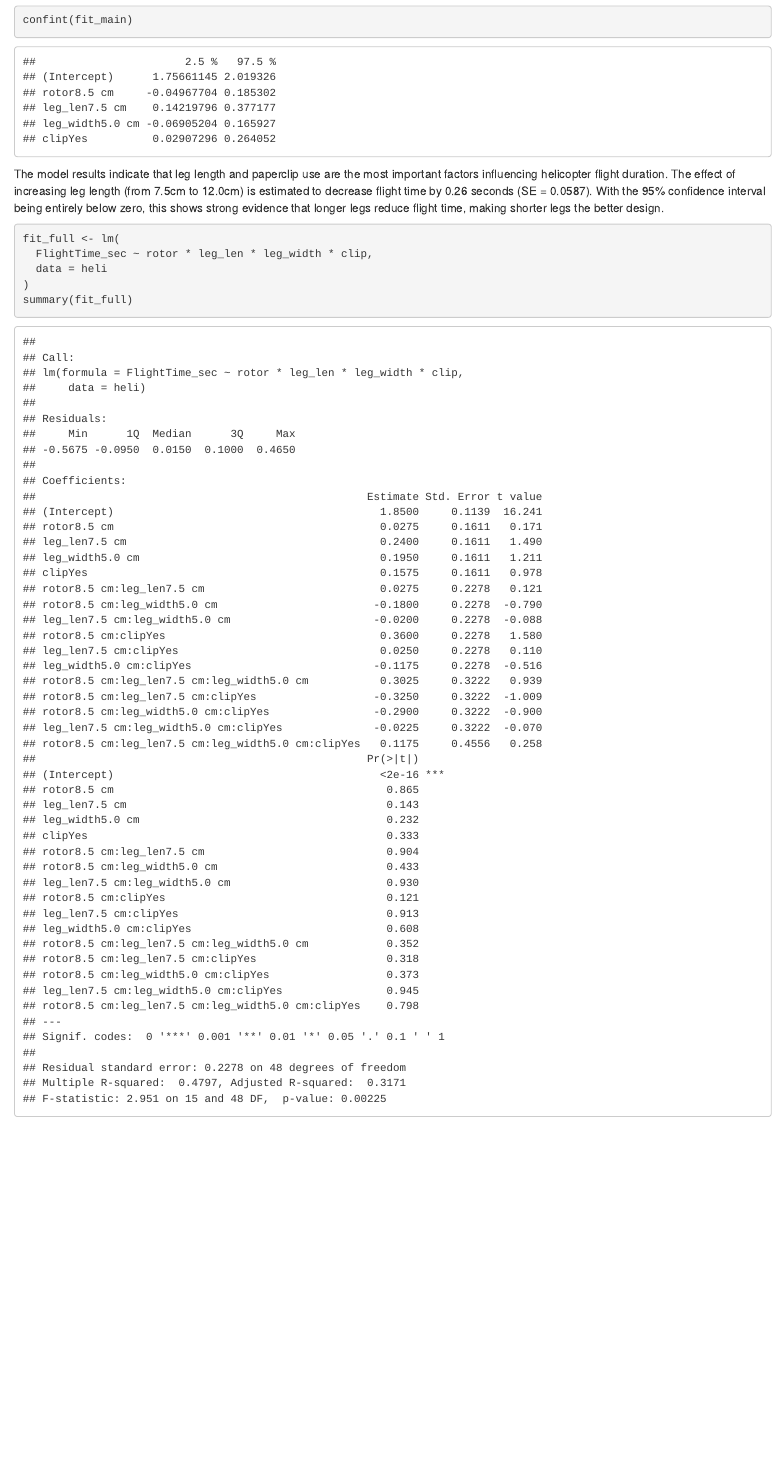
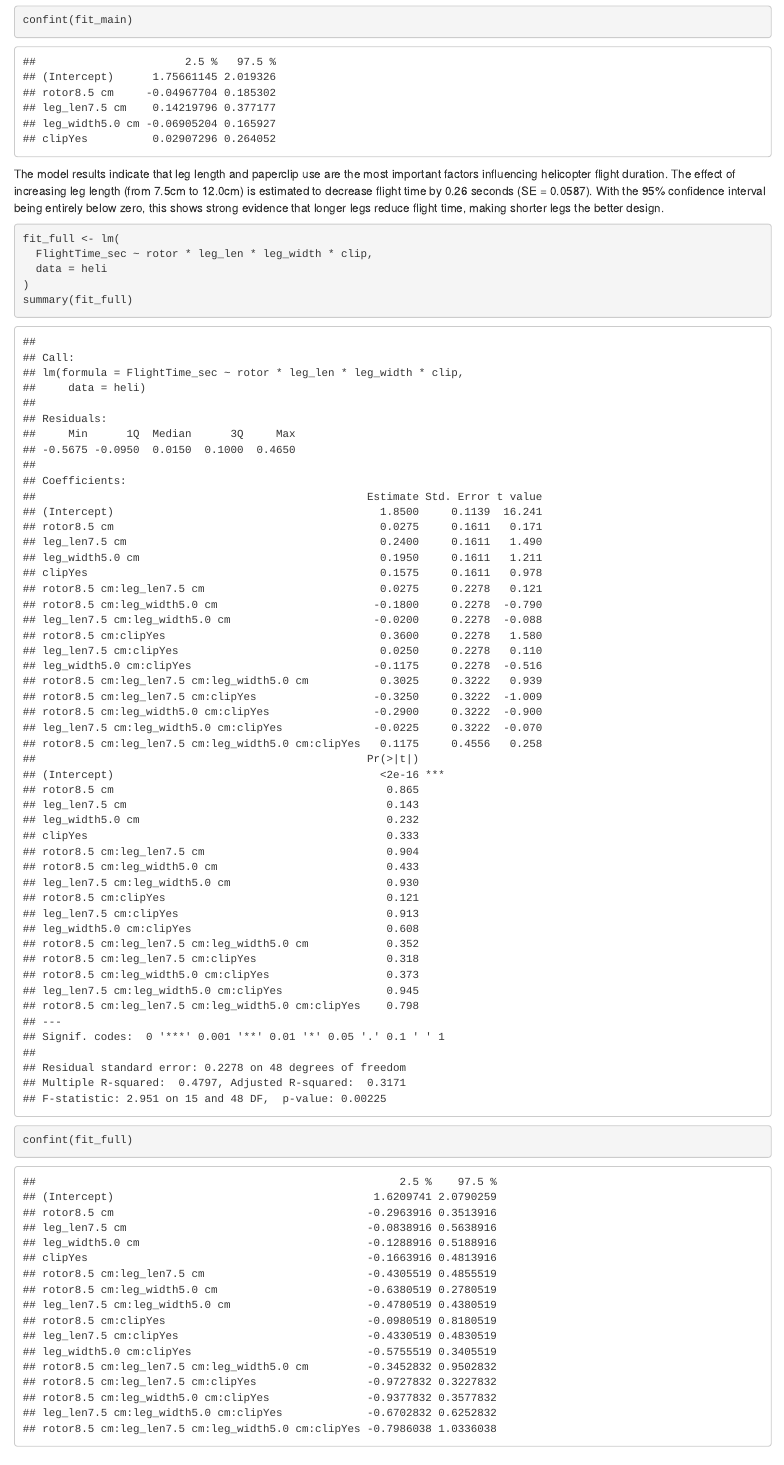
Before and after one commit to yuraheo/sta322_project2, an R Markdown document (Project2.Rmd): the page in a window 1100 px wide, from 2700 px down. Rendered offline with R 4.5, knitr and Pandoc, with nearby package versions; some code elsewhere in the file could not run offline.

Commit message:
fit full

````diff
--- a/Project2.Rmd
+++ b/Project2.Rmd
@@ -67,6 +67,7 @@ fit_full <- lm(
   data = heli
 )
 summary(fit_full)
+confint(fit_full)
 ```
 
 ## Esimate mean and 95% CI
````
